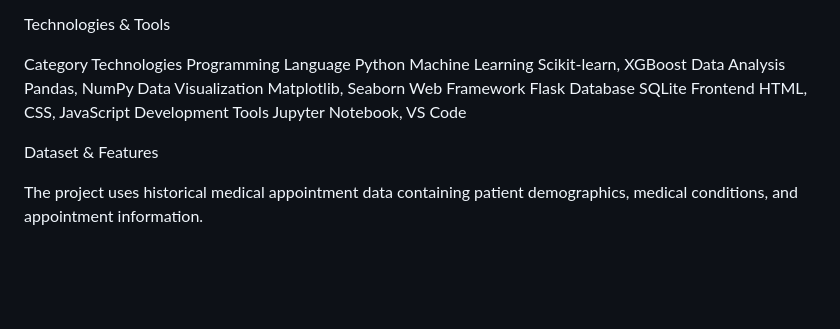
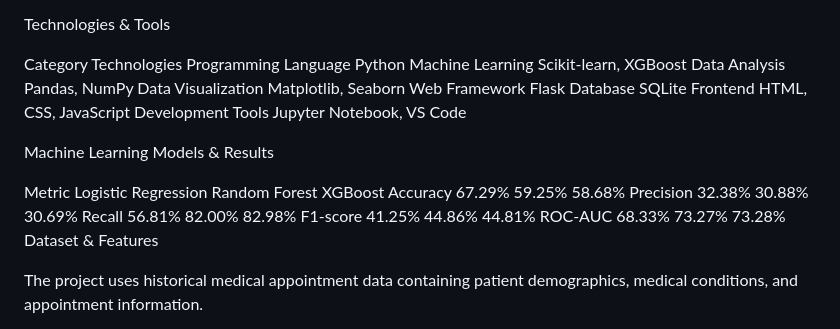
Before and after one commit to rahafahad/ML-Healthcare-Appointment-Optimization, a Markdown page: README.md, the part around the change. Rendered like a GitHub page; blank space fills up the shorter version.

```diff
--- a/README.md
+++ b/README.md
@@ -30,6 +30,14 @@ Database	SQLite
 Frontend	HTML, CSS, JavaScript
 Development Tools	Jupyter Notebook, VS Code
 
+Machine Learning Models & Results
+
+Metric	Logistic Regression	Random Forest	XGBoost
+Accuracy	67.29%	59.25%	58.68%
+Precision	32.38%	30.88%	30.69%
+Recall	56.81%	82.00%	82.98%
+F1-score	41.25%	44.86%	44.81%
+ROC-AUC	68.33%	73.27%	73.28%
 Dataset & Features
 
 The project uses historical medical appointment data containing patient demographics, medical conditions, and appointment information.
```
